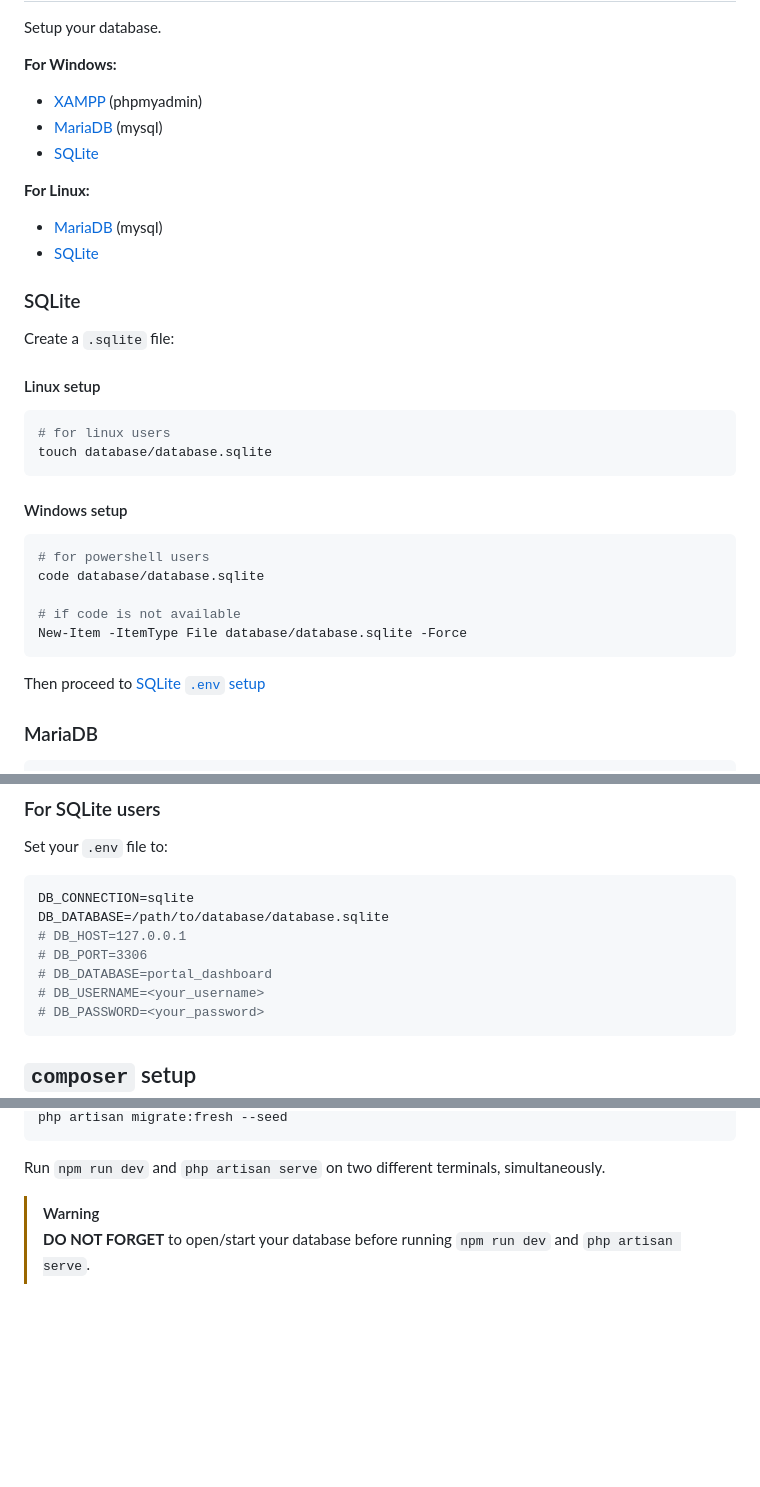
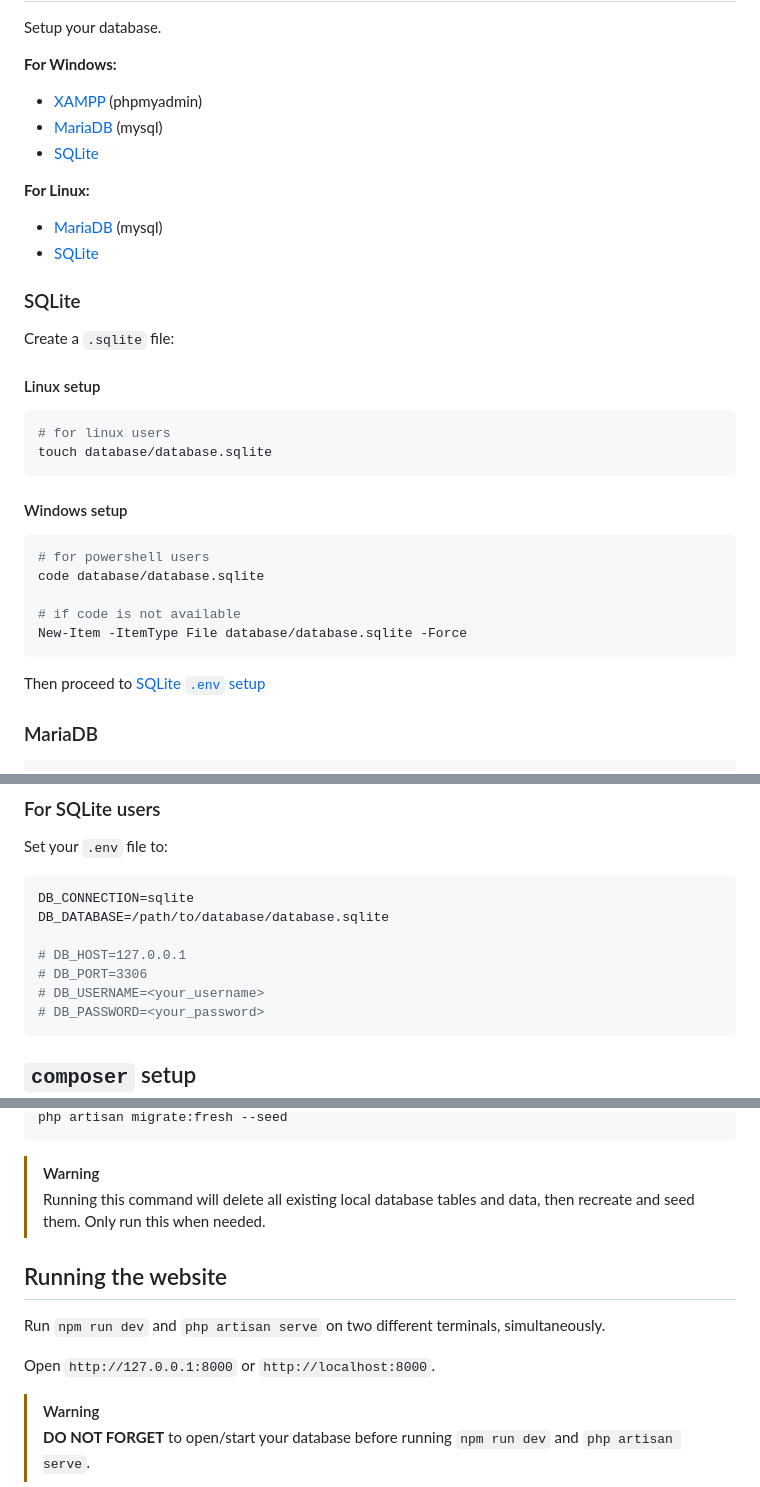
Before and after one commit to k1tsunexox/portal-dashboard, a Markdown page: README.md, 3 parts joined by grey strips. Rendered like a GitHub page; blank space fills up the shorter version.

Commit message:
chore: update README with installation and post-git pull guides

````diff
--- a/README.md
+++ b/README.md
@@ -18,12 +94,14 @@ Setup your database.
 Create a `.sqlite` file:
 
 #### Linux setup
+
 ```bash
 # for linux users
 touch database/database.sqlite
 ```
 
 #### Windows setup
+
 ```powershell
 # for powershell users
 code database/database.sqlite
@@ -32,7 +110,7 @@ code database/database.sqlite
 New-Item -ItemType File database/database.sqlite -Force
 ```
 
-Then proceed to [SQLite `.env` setup](##-`.env`-file-setup)
+Then proceed to [SQLite `.env` setup](#for-sqlite-users)
 
 ### MariaDB
 
@@ -112,9 +190,9 @@ Set your `.env` file to:
 ```env
 DB_CONNECTION=sqlite
 DB_DATABASE=/path/to/database/database.sqlite
+
 # DB_HOST=127.0.0.1
 # DB_PORT=3306
-# DB_DATABASE=portal_dashboard
 # DB_USERNAME=<your_username>
 # DB_PASSWORD=<your_password>
 ```
@@ -155,7 +317,14 @@ php artisan db:seed
 php artisan migrate:fresh --seed
 ```
 
+> [!WARNING]
+> Running this command will delete all existing local database tables and data, then recreate and seed them. Only run this when needed.
+
+## Running the website
+
 Run `npm run dev` and `php artisan serve` on two different terminals, simultaneously.
+
+Open `http://127.0.0.1:8000` or `http://localhost:8000`.
 
 > [!WARNING]
 > **DO NOT FORGET** to open/start your database before running
````
Also changed, not shown: other parts of README.md (+167 -7 lines).
